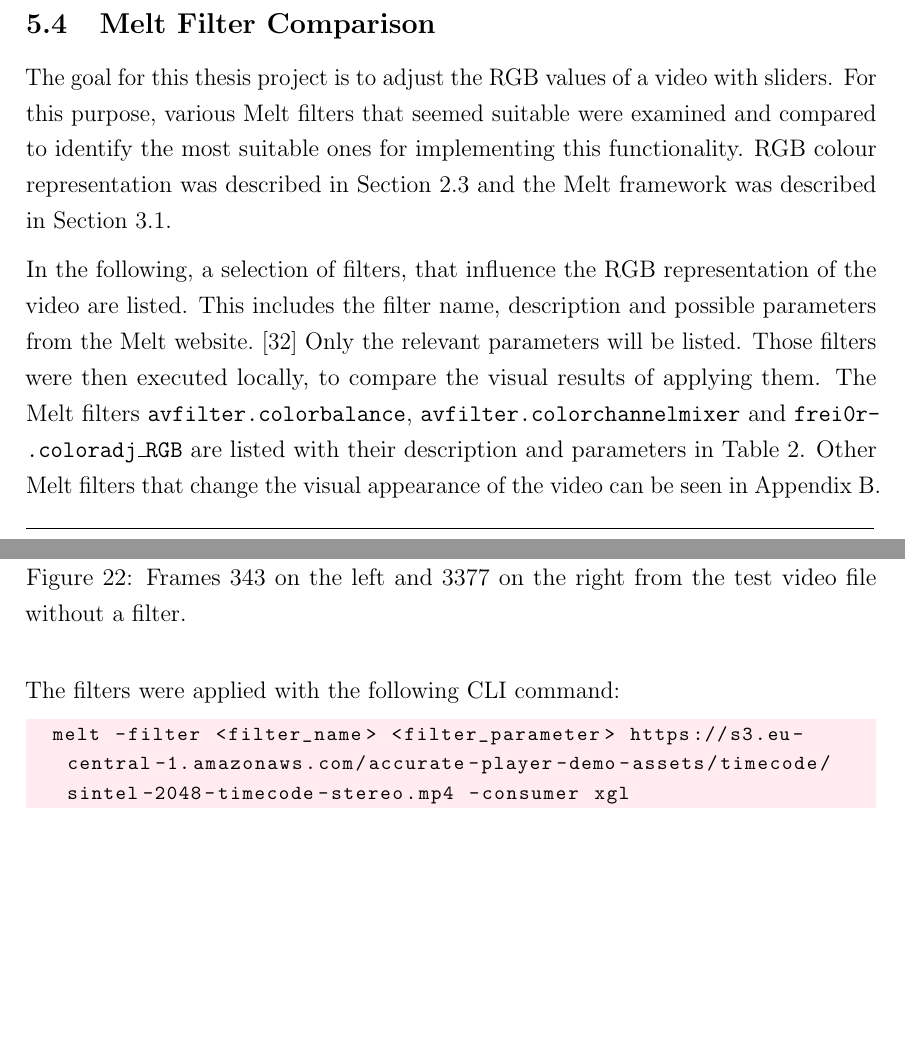
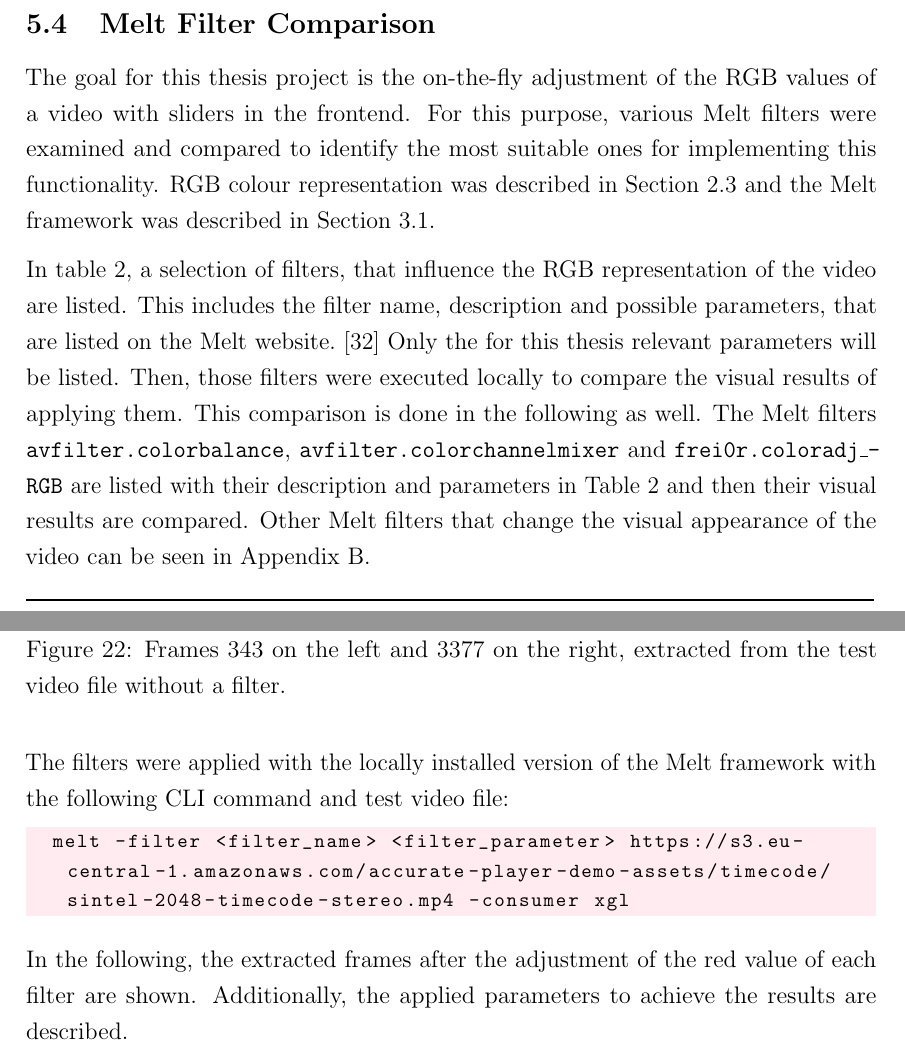
Before and after one commit to Pina-Cola/MasterThesis, a LaTeX thesis (MasterThesis.tex, which reads subfiles/DesignAndImplementation.tex): two parts of pages 36 and 37 of 82, joined at a grey line, cut so that both start at the same text, the shorter picture padded with empty space. Compiled offline with pdfLaTeX.

Commit message:
reading through thesis: melt filter comparison

```diff
--- a/subfiles/DesignAndImplementation.tex
+++ b/subfiles/DesignAndImplementation.tex
@@ -326,11 +326,14 @@ For development and testing without the session service, JIT can be started in a
 
 
 
-The goal for this thesis project is to adjust the RGB values of a video with sliders. For this purpose, various Melt filters that seemed suitable were examined and compared to identify the most suitable ones for implementing this functionality. RGB colour representation was described in Section~\ref{subsection:RGB} and the Melt framework was described in Section~\ref{subsection:melt}.
+The goal for this thesis project is the on-the-fly adjustment of the RGB values of a video with sliders in the frontend.
+For this purpose, various Melt filters were examined and compared to identify the most suitable ones for implementing this functionality.
+RGB colour representation was described in Section~\ref{subsection:RGB} and the Melt framework was described in Section~\ref{subsection:melt}.
 
-In the following, a selection of filters, that influence the RGB representation of the video are listed. This includes the filter name, description and possible parameters from the Melt website.~\cite{melt_filters} Only the relevant parameters will be listed.
-Those filters were then executed locally, to compare the visual results of applying them.
-The Melt filters \texttt{avfilter.colorbalance}, \texttt{avfilter\-.colorchannelmixer} and \texttt{frei0r\-.coloradj\_RGB} are listed with their description and parameters in Table~\ref{table:filter}. Other Melt filters that change the visual appearance of the video can be seen in Appendix~\ref{appendix:differentMeltFilter}.
+In table~\ref{table:filter}, a selection of filters, that influence the RGB representation of the video are listed. This includes the filter name, description and possible parameters, that are listed on the Melt website.~\cite{melt_filters} Only the for this thesis relevant parameters will be listed.
+Then, those filters were executed locally to compare the visual results of applying them. This comparison is done in the following as well.
+The Melt filters \texttt{avfilter.colorbalance}, \texttt{avfilter\-.colorchannelmixer} and \texttt{frei0r\-.coloradj\_RGB} are listed with their description and parameters in Table~\ref{table:filter} and then their visual results are compared. Other Melt filters that change the visual appearance of the video can be seen in Appendix~\ref{appendix:differentMeltFilter}.
+
 
 
 \begin{table}[H]
@@ -417,17 +421,20 @@ Two frames with different colour schemes and content are used for those tests. O
 	\begin{center}
 		\cutpic{0.3cm}{0.45\textwidth}{nofilter_snow.png}
 		\cutpic{0.3cm}{0.45\textwidth}{nofilter_man.png}
-		\caption[Frames $343$ and $3377$ from the test video file without a filter.]{Frames $343$ on the left and $3377$ on the right from the test video file without a filter.}
+		\caption[Frames $343$ and $3377$ from the test video file without a filter.]{Frames $343$ on the left and $3377$ on the right, extracted from the test video file without a filter.}
 		\label{figure:nofilter}
 	\end{center}
 \end{figure}
 
-The filters were applied with the following CLI command:
+
+
+The filters were applied with the locally installed version of the Melt framework with the following CLI command and test video file:
 \begin{lstlisting}[language=bash, numbers=none]
 	melt -filter <filter_name> <filter_parameter> https://s3.eu-central-1.amazonaws.com/accurate-player-demo-assets/timecode/sintel-2048-timecode-stereo.mp4 -consumer xgl
 \end{lstlisting}
 
 
+In the following, the extracted frames after the adjustment of the red value of each filter are shown. Additionally, the applied parameters to achieve the results are described.
 
 
 
```
Also changed, not shown: assets/images/AV_settings2.png, subfiles/DesignAndImplementation.tex (21 more changed lines).
